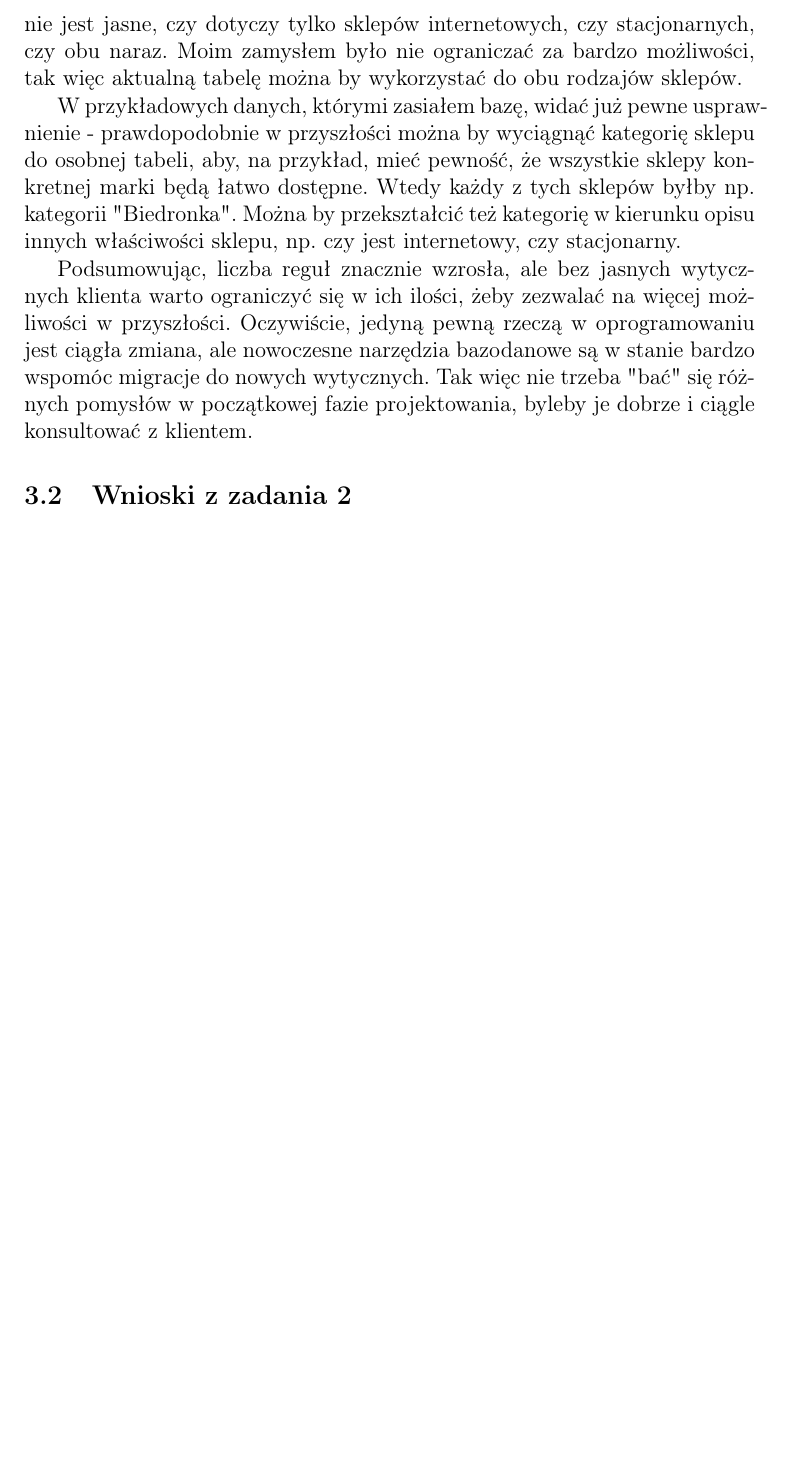
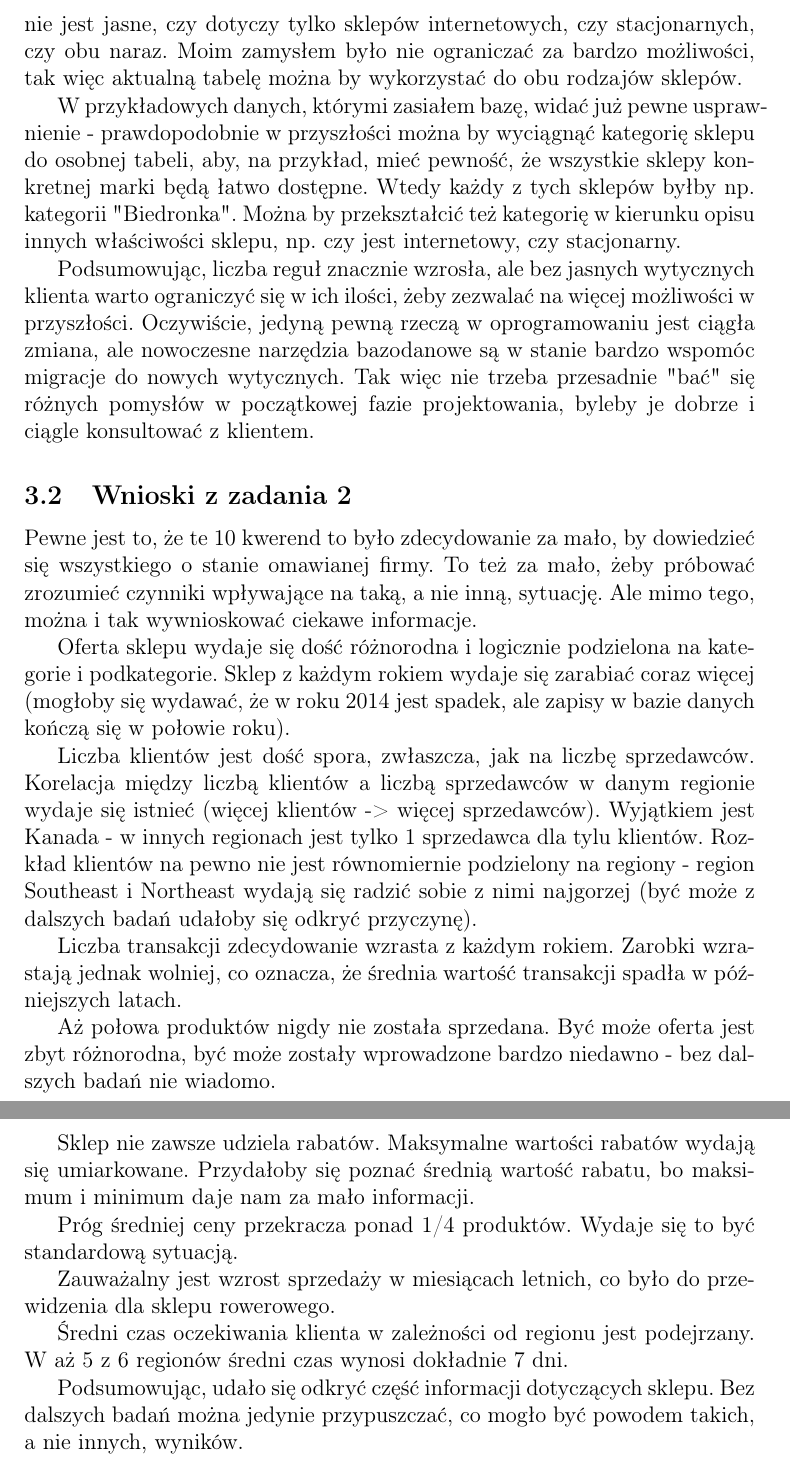
Before and after one commit to lmProgramming/uni-data-warehouse, a LaTeX document (lab01/report.tex): part of page 17 of 17 before the commit and two parts of pages 17 and 18 of 18 after it, the two joined at a grey line, cut so that both start at the same text, the shorter picture padded with empty space. Compiled offline with pdfLaTeX.

Commit message:
feat: exercise 2 conclusions

```diff
--- a/lab01/report.tex
+++ b/lab01/report.tex
@@ -366,10 +366,28 @@ Zadanie okazało się znacznie bardziej skomplikowane, niż mogło by się wydaw
 W przykładowych danych, którymi zasiałem bazę, widać już pewne usprawnienie - prawdopodobnie w przyszłości można by wyciągnąć kategorię sklepu do osobnej tabeli, aby, na przykład, mieć pewność, że wszystkie sklepy konkretnej marki będą łatwo dostępne. Wtedy każdy z tych sklepów byłby np. kategorii "Biedronka". Można by przekształcić też kategorię w kierunku opisu innych właściwości sklepu, np. czy jest internetowy, czy stacjonarny.
 
 Podsumowując, liczba reguł znacznie wzrosła, ale bez jasnych wytycznych klienta warto ograniczyć się w ich ilości, żeby zezwalać na więcej możliwości w przyszłości. Oczywiście, jedyną pewną rzeczą w oprogramowaniu jest ciągła zmiana, ale nowoczesne narzędzia bazodanowe są w stanie bardzo wspomóc migracje do nowych wytycznych.
-Tak więc nie trzeba "bać" się różnych pomysłów w początkowej fazie projektowania, byleby je dobrze i ciągle konsultować z klientem.
+Tak więc nie trzeba przesadnie "bać" się różnych pomysłów w początkowej fazie projektowania, byleby je dobrze i ciągle konsultować z klientem.
 
 \subsection{Wnioski z zadania 2}
 
+Pewne jest to, że te 10 kwerend to było zdecydowanie za mało, by dowiedzieć się wszystkiego o stanie omawianej firmy. To też za mało, żeby próbować zrozumieć czynniki wpływające na taką, a nie inną, sytuację. Ale mimo tego, można i tak wywnioskować ciekawe informacje.
 
+Oferta sklepu wydaje się dość różnorodna i logicznie podzielona na kategorie i podkategorie. Sklep z każdym rokiem wydaje się zarabiać coraz więcej (mogłoby się wydawać, że w roku 2014 jest spadek, ale zapisy w bazie danych kończą się w połowie roku).
+
+Liczba klientów jest dość spora, zwłaszcza, jak na liczbę sprzedawców. Korelacja między liczbą klientów a liczbą sprzedawców w danym regionie wydaje się istnieć (więcej klientów -> więcej sprzedawców). Wyjątkiem jest Kanada - w innych regionach jest tylko 1 sprzedawca dla tylu klientów. Rozkład klientów na pewno nie jest równomiernie podzielony na regiony - region Southeast i Northeast wydają się radzić sobie z nimi najgorzej (być może z dalszych badań udałoby się odkryć przyczynę).
+
+Liczba transakcji zdecydowanie wzrasta z każdym rokiem. Zarobki wzrastają jednak wolniej, co oznacza, że średnia wartość transakcji spadła w późniejszych latach.
+
+Aż połowa produktów nigdy nie została sprzedana. Być może oferta jest zbyt różnorodna, być może zostały wprowadzone bardzo niedawno - bez dalszych badań nie wiadomo.
+
+Sklep nie zawsze udziela rabatów. Maksymalne wartości rabatów wydają się umiarkowane. Przydałoby się poznać średnią wartość rabatu, bo maksimum i minimum daje nam za mało informacji.
+
+Próg średniej ceny przekracza ponad 1/4 produktów. Wydaje się to być standardową sytuacją.
+
+Zauważalny jest wzrost sprzedaży w miesiącach letnich, co było do przewidzenia dla sklepu rowerowego.
+
+Średni czas oczekiwania klienta w zależności od regionu jest podejrzany. W aż 5 z 6 regionów średni czas wynosi dokładnie 7 dni.
+
+Podsumowując, udało się odkryć część informacji dotyczących sklepu. Bez dalszych badań można jedynie przypuszczać, co mogło być powodem takich, a nie innych, wyników.
 
 \end{document}
```
Also changed, not shown: lab01/report.pdf, lab01/report.tex (20 more changed lines).
